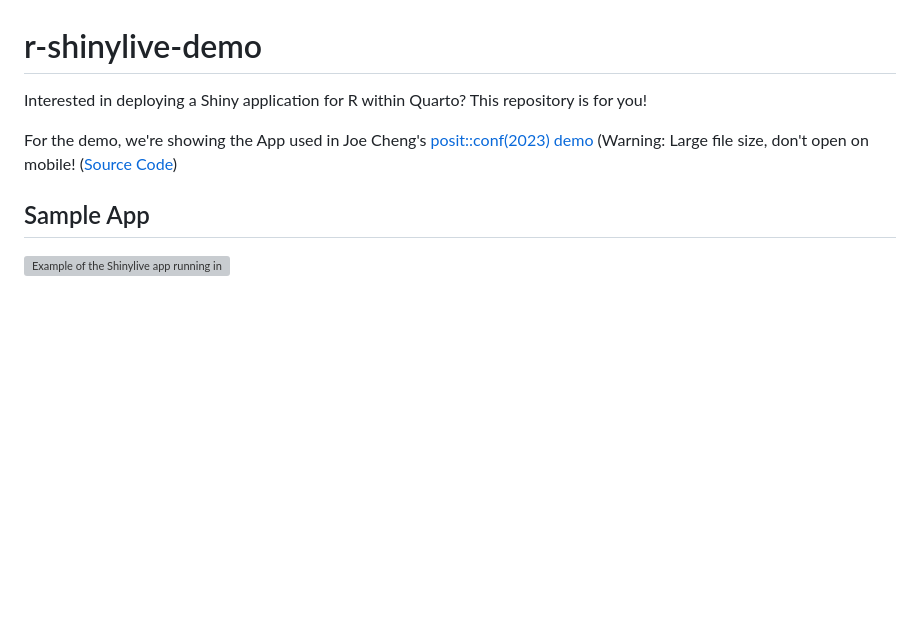
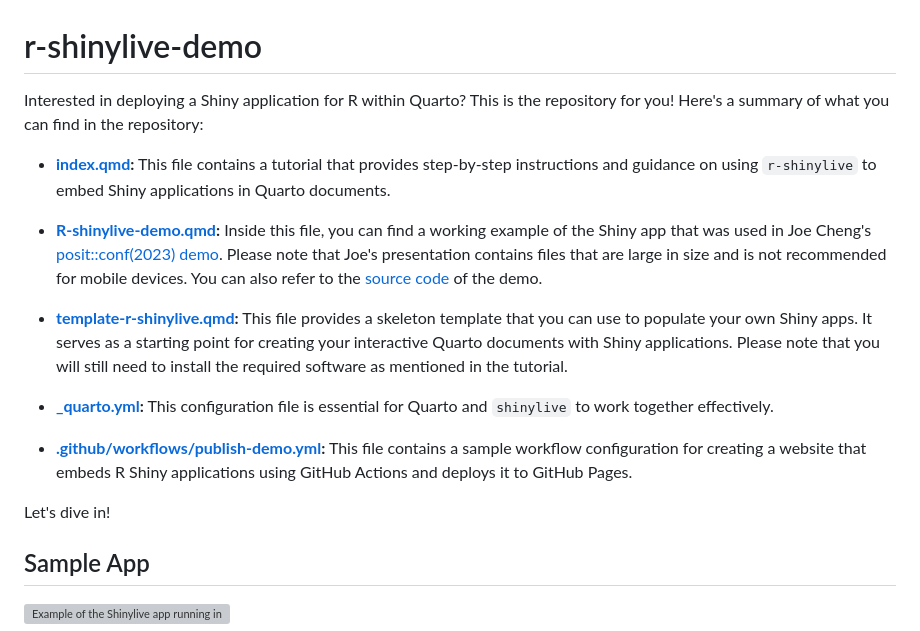
Before and after one commit to coatless-quarto/r-shinylive-demo, a Markdown page: README.md, the part around the change. Drawn GitHub-style; blank space fills up the shorter version; grey boxes are pictures that could not be loaded.

Commit message:
Improve the README intro

```diff
--- a/README.md
+++ b/README.md
@@ -1,8 +1,18 @@
 # r-shinylive-demo
 
-Interested in deploying a Shiny application for R within Quarto? This repository is for you!
+Interested in deploying a Shiny application for R within Quarto? This is the repository for you! Here's a summary of what you can find in the repository:
 
-For the demo, we're showing the App used in Joe Cheng's [posit::conf(2023) demo](https://jcheng5.github.io/posit-conf-2023-shinylive/#/option-3-include-1) (Warning: Large file size, don't open on mobile! ([Source Code](https://github.com/jcheng5/posit-conf-2023-shinylive/blob/d385ad18eb0d867f25cc4721d9e8c25aeb2dfb90/slides.qmd#L299))
+- **[index.qmd](index.qmd):** This file contains a tutorial that provides step-by-step instructions and guidance on using `r-shinylive` to embed Shiny applications in Quarto documents.
+
+- **[R-shinylive-demo.qmd](R-shinylive-demo.qmd):** Inside this file, you can find a working example of the Shiny app that was used in Joe Cheng's [posit::conf(2023) demo](https://jcheng5.github.io/posit-conf-2023-shinylive/#/option-3-include-1). Please note that Joe's presentation contains files that are large in size and is not recommended for mobile devices. You can also refer to the [source code](https://github.com/jcheng5/posit-conf-2023-shinylive/blob/d385ad18eb0d867f25cc4721d9e8c25aeb2dfb90/slides.qmd#L299) of the demo.
+
+- **[template-r-shinylive.qmd](template-r-shinylive.qmd):** This file provides a skeleton template that you can use to populate your own Shiny apps. It serves as a starting point for creating your interactive Quarto documents with Shiny applications. Please note that you will still need to install the required software as mentioned in the tutorial.
+
+- **[_quarto.yml](_quarto.yml):** This configuration file is essential for Quarto and `shinylive` to work together effectively.
+
+- **[.github/workflows/publish-demo.yml](.github/workflows/publish-demo.yml):** This file contains a sample workflow configuration for creating a website that embeds R Shiny applications using GitHub Actions and deploys it to GitHub Pages.
+
+Let's dive in!
 
 ## Sample App
 
```
